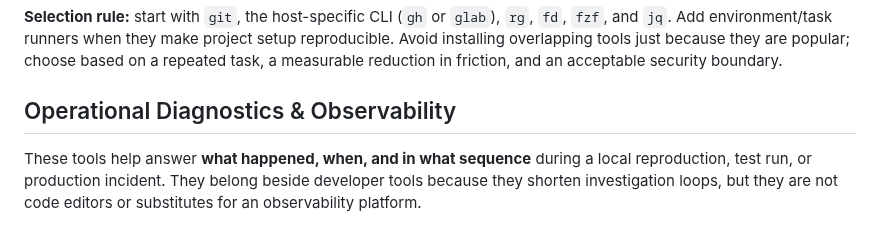
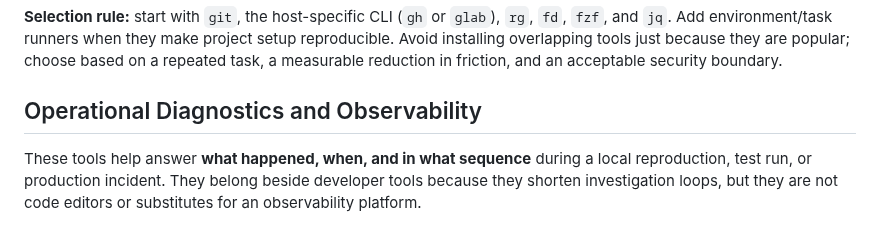
Before and after one commit to sp7412/onboarding, a Markdown page: docs/developer-tools.md, the part around the change. GitHub-like rendering.

Commit message:
docs: use stable observability section anchor

```diff
--- a/docs/developer-tools.md
+++ b/docs/developer-tools.md
@@ -118,7 +118,7 @@ untrusted input. Prefer read-only inspection until a write operation is actually
 reproducible. Avoid installing overlapping tools just because they are popular; choose based
 on a repeated task, a measurable reduction in friction, and an acceptable security boundary.
 
-## Operational Diagnostics & Observability
+## Operational Diagnostics and Observability
 
 These tools help answer **what happened, when, and in what sequence** during a
 local reproduction, test run, or production incident. They belong beside developer
```
